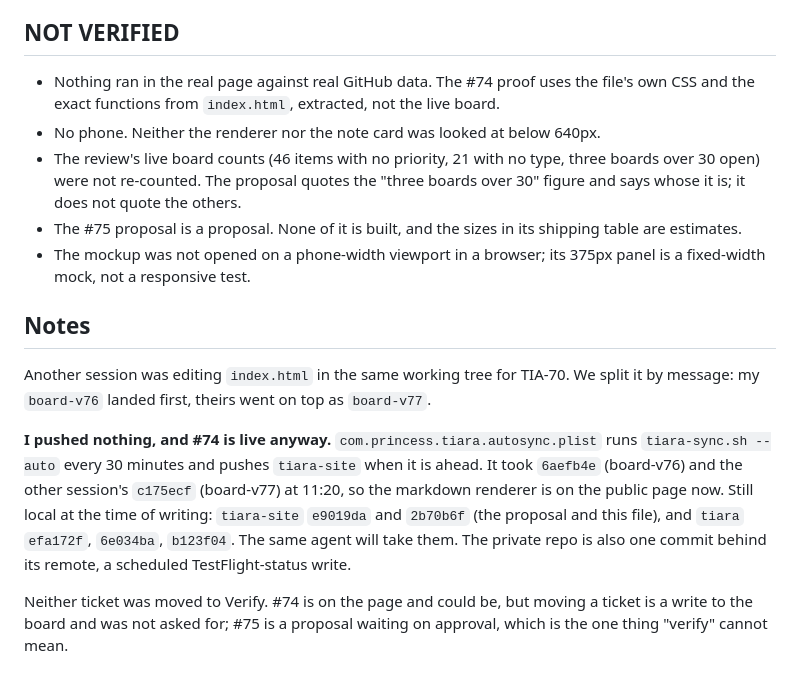
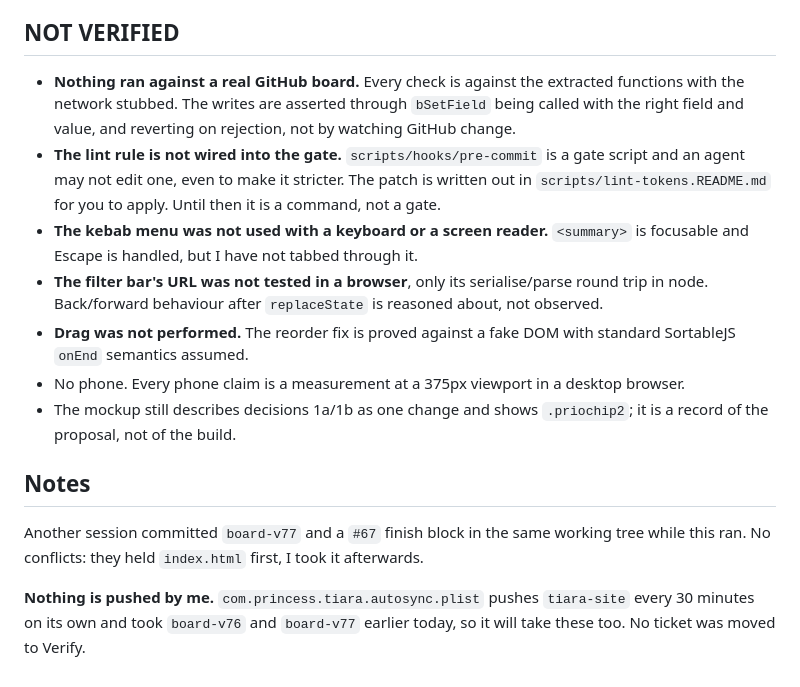
Before and after one commit to Prinzaessin86/tiara-site, a Markdown page: .gate/finish-block.md, the part around one of its changes. Drawn GitHub-style.

Commit message:
gate: finish block for #75 to #84
TICKET: https://github.com/Prinzaessin86/tiara-site/issues/75

```diff
--- a/.gate/finish-block.md
+++ b/.gate/finish-block.md
@@ -71,29 +66,27 @@ documents.
 
 ## NOT VERIFIED
 
-- Nothing ran in the real page against real GitHub data. The #74 proof uses the file's own CSS and
-  the exact functions from `index.html`, extracted, not the live board.
-- No phone. Neither the renderer nor the note card was looked at below 640px.
-- The review's live board counts (46 items with no priority, 21 with no type, three boards over 30
-  open) were not re-counted. The proposal quotes the "three boards over 30" figure and says whose it
-  is; it does not quote the others.
-- The #75 proposal is a proposal. None of it is built, and the sizes in its shipping table are
-  estimates.
-- The mockup was not opened on a phone-width viewport in a browser; its 375px panel is a fixed-width
-  mock, not a responsive test.
+- **Nothing ran against a real GitHub board.** Every check is against the extracted functions with
+  the network stubbed. The writes are asserted through `bSetField` being called with the right
+  field and value, and reverting on rejection, not by watching GitHub change.
+- **The lint rule is not wired into the gate.** `scripts/hooks/pre-commit` is a gate script and an
+  agent may not edit one, even to make it stricter. The patch is written out in
+  `scripts/lint-tokens.README.md` for you to apply. Until then it is a command, not a gate.
+- **The kebab menu was not used with a keyboard or a screen reader.** `<summary>` is focusable and
+  Escape is handled, but I have not tabbed through it.
+- **The filter bar's URL was not tested in a browser**, only its serialise/parse round trip in node.
+  Back/forward behaviour after `replaceState` is reasoned about, not observed.
+- **Drag was not performed.** The reorder fix is proved against a fake DOM with standard SortableJS
+  `onEnd` semantics assumed.
+- No phone. Every phone claim is a measurement at a 375px viewport in a desktop browser.
+- The mockup still describes decisions 1a/1b as one change and shows `.priochip2`; it is a record of
+  the proposal, not of the build.
 
 ## Notes
 
-Another session was editing `index.html` in the same working tree for TIA-70. We split it by
-message: my `board-v76` landed first, theirs went on top as `board-v77`.
+Another session committed `board-v77` and a `#67` finish block in the same working tree while this
+ran. No conflicts: they held `index.html` first, I took it afterwards.
 
-**I pushed nothing, and #74 is live anyway.** `com.princess.tiara.autosync.plist` runs
-`tiara-sync.sh --auto` every 30 minutes and pushes `tiara-site` when it is ahead. It took `6aefb4e`
-(board-v76) and the other session's `c175ecf` (board-v77) at 11:20, so the markdown renderer is on
-the public page now. Still local at the time of writing: `tiara-site` `e9019da` and `2b70b6f` (the
-proposal and this file), and `tiara` `efa172f`, `6e034ba`, `b123f04`. The same agent will take them.
-The private repo is also one commit behind its remote, a scheduled TestFlight-status write.
-
-Neither ticket was moved to Verify. #74 is on the page and could be, but moving a ticket is a write
-to the board and was not asked for; #75 is a proposal waiting on approval, which is the one thing
-"verify" cannot mean.
+**Nothing is pushed by me.** `com.princess.tiara.autosync.plist` pushes `tiara-site` every 30
+minutes on its own and took `board-v76` and `board-v77` earlier today, so it will take these too.
+No ticket was moved to Verify.
```
Also changed, not shown: other parts of .gate/finish-block.md (+48 -53 lines).
